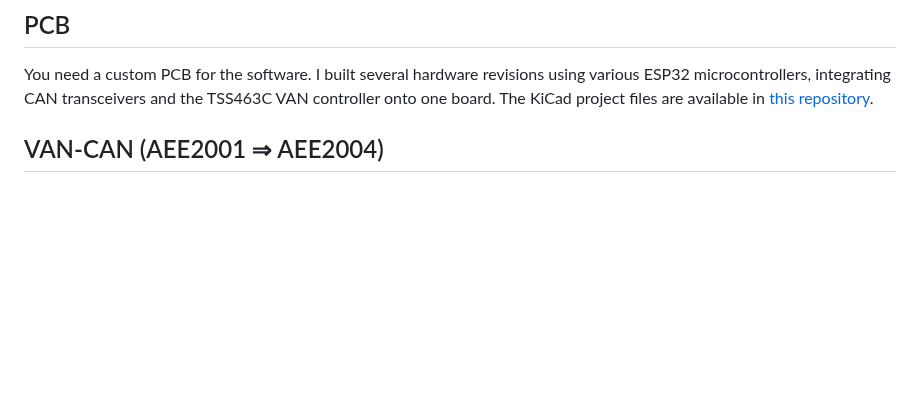
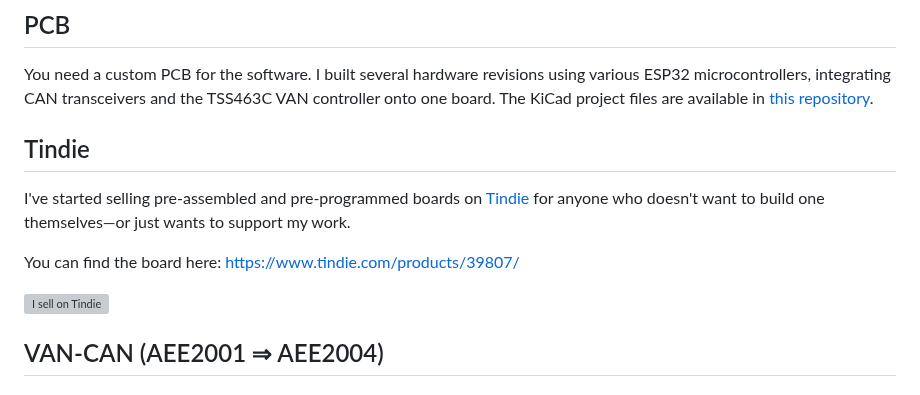
Before and after one commit to morcibacsi/PSAVanCanBridge, a Markdown page: readme.md, the part around the change. Rendered like a GitHub page; blank space fills up the shorter version; grey boxes are pictures that could not be loaded.

Commit message:
Added link to Tindie

```diff
--- a/readme.md
+++ b/readme.md
@@ -46,6 +46,14 @@ I've used the software in my own car for years without any issues. However, I ta
 ## PCB
 
 You need a custom PCB for the software. I built several hardware revisions using various ESP32 microcontrollers, integrating CAN transceivers and the TSS463C VAN controller onto one board. The KiCad project files are available in [this repository][psavancanbridgehw].
+
+## Tindie
+
+I've started selling pre-assembled and pre-programmed boards on [Tindie](https://www.tindie.com/products/39807/) for anyone who doesn't want to build one themselves—or just wants to support my work.
+
+You can find the board here: [https://www.tindie.com/products/39807/](https://www.tindie.com/products/39807/)
+
+[![I sell on Tindie](https://d2ss6ovg47m0r5.cloudfront.net/badges/tindie-larges.png)](https://www.tindie.com/stores/morcibacsi/?ref=offsite_badges&utm_source=sellers_morcibacsi&utm_medium=badges&utm_campaign=badge_large)
 
 ## VAN-CAN (AEE2001 ⇒ AEE2004)
 ### Components
```
